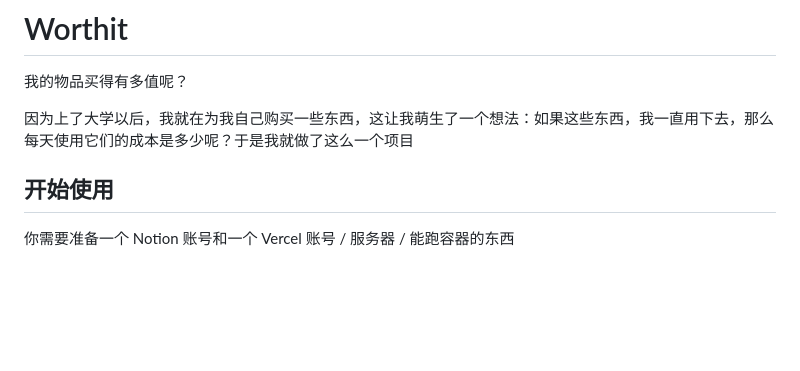
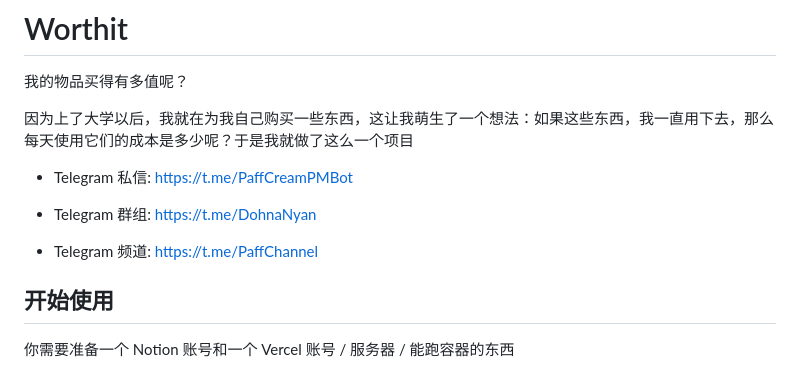
Before and after one commit to GamerNoTitle/WorthIt, a Markdown page: README.md, the part around the change. Drawn GitHub-style; blank space fills up the shorter version.

Commit message:
docs: 添加了 Telegram 联系方式

```diff
--- a/README.md
+++ b/README.md
@@ -10,6 +10,12 @@
 我的物品买得有多值呢？
 
 因为上了大学以后，我就在为我自己购买一些东西，这让我萌生了一个想法：如果这些东西，我一直用下去，那么每天使用它们的成本是多少呢？于是我就做了这么一个项目
+
+- Telegram 私信: https://t.me/PaffCreamPMBot
+
+- Telegram 群组: https://t.me/DohnaNyan
+
+- Telegram 频道: https://t.me/PaffChannel
 
 ## 开始使用
 
```
